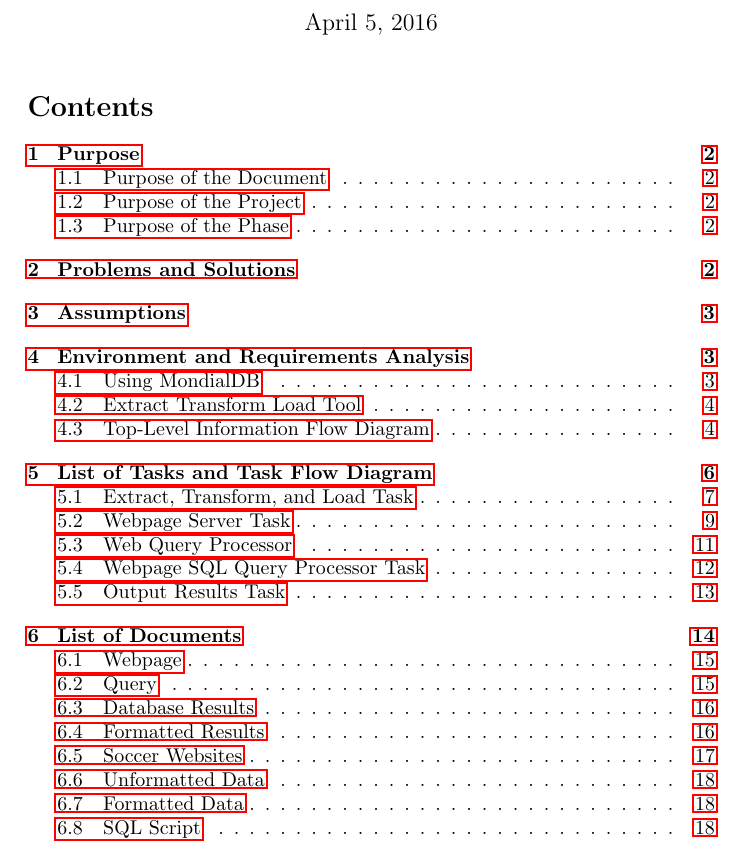
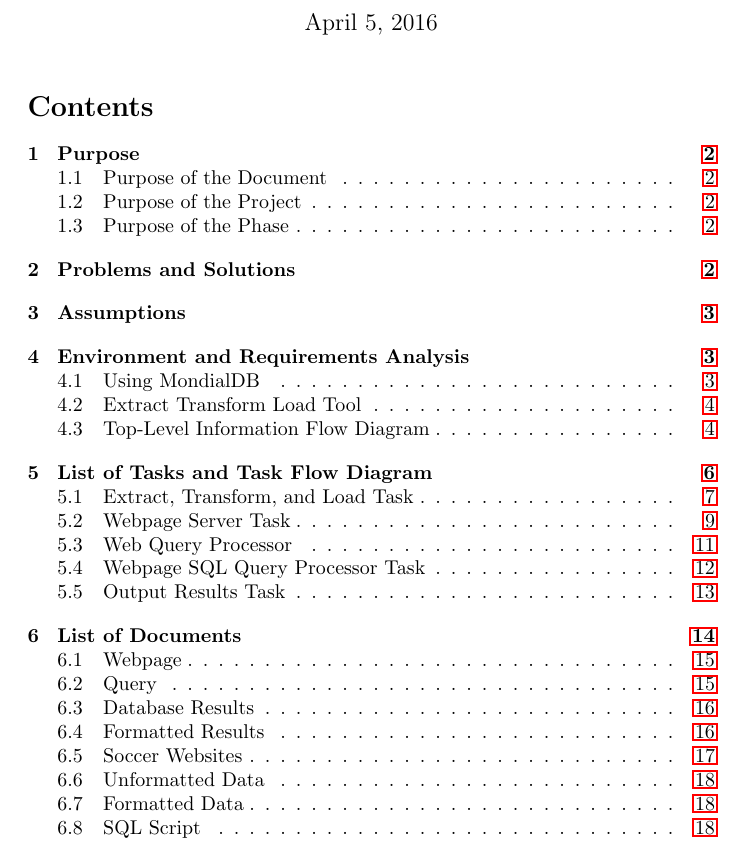
Before and after one commit to rathomas99/fifa-world-cup-scrape, a LaTeX document (Phase1Better.tex): part of page 1 of 18, cut so that both start at the same text. The pictures show the PDF file Phase1Better.pdf that the author committed with the source.

Commit message:
Update Table of Content Link Formatting
Before the each line of the table of contents was entirely linked. Now, it is only the page number on the right.

```diff
--- a/Phase1Better.tex
+++ b/Phase1Better.tex
@@ -7,7 +7,7 @@
 
 \begin{document}
 \maketitle
-\hypersetup{linktoc=all}
+\hypersetup{linktoc=all, linktocpage}
 \setcounter{tocdepth}{2}
 \tableofcontents{}
 \newpage
```
Also changed, not shown: Phase1Better.pdf.
